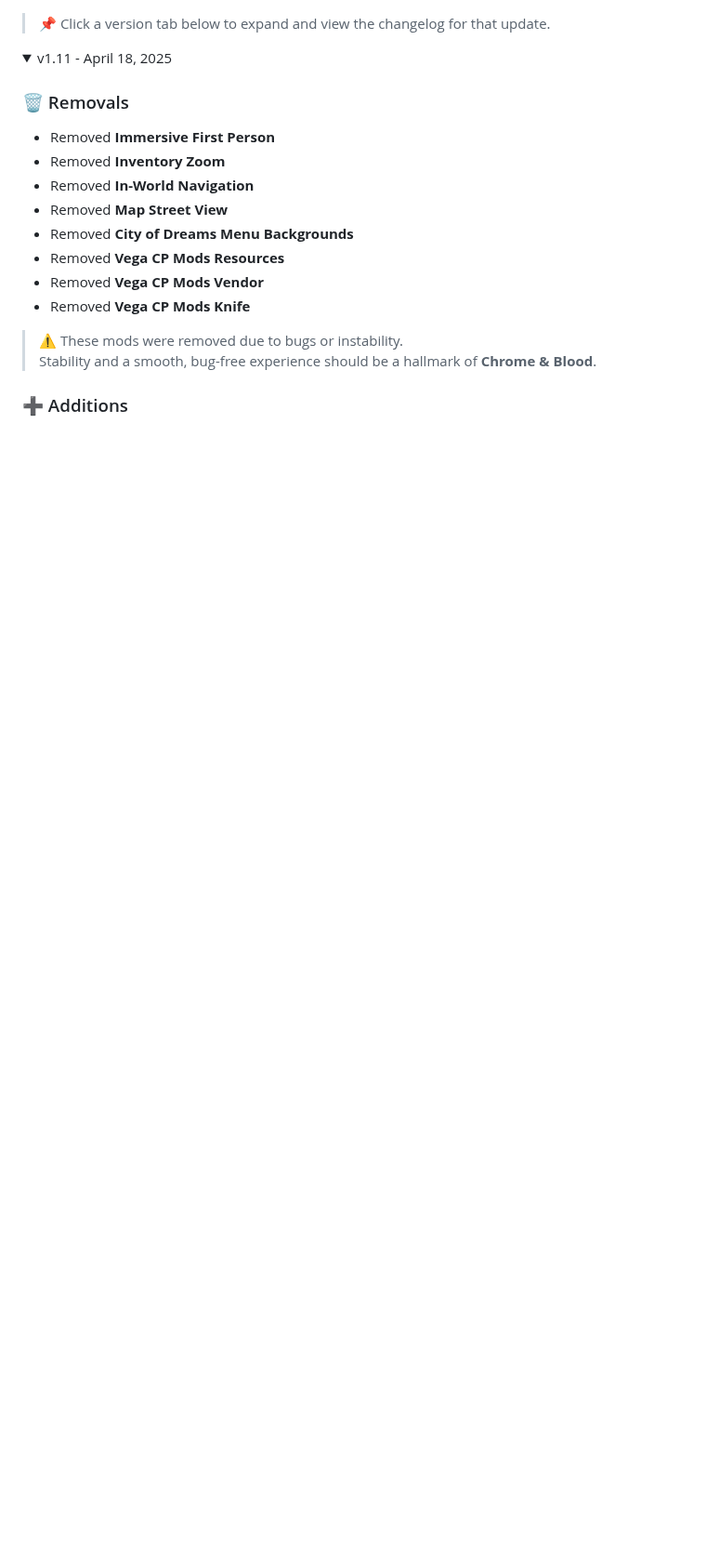
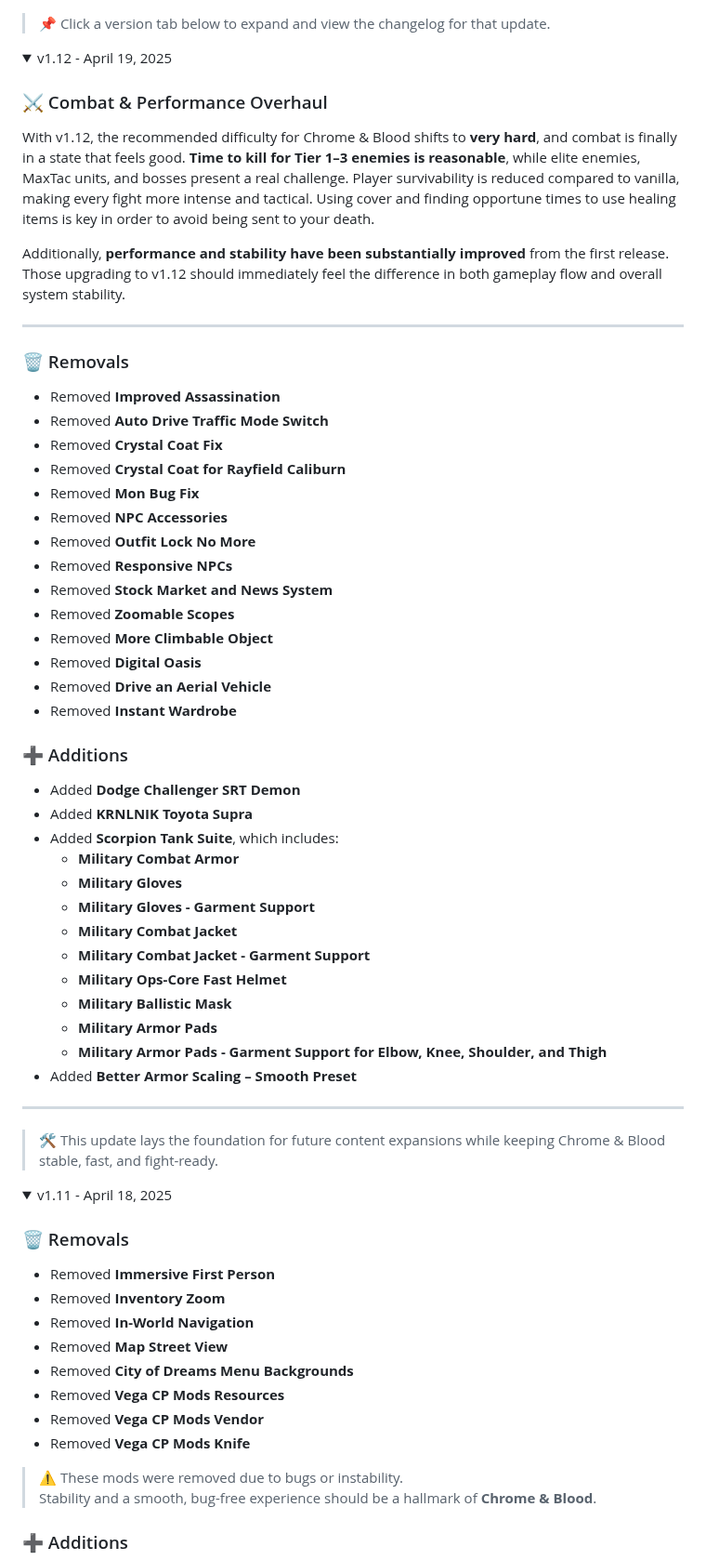
Before and after one commit to qcargile/Chrome-Blood, a Markdown page: changelog.md, the part around the change. Shown at 93% size. Rendered like a GitHub page; folded sections open; blank space fills up the shorter version.

```diff
--- a/changelog.md
+++ b/changelog.md
@@ -1,4 +1,51 @@
 > 📌 Click a version tab below to expand and view the changelog for that update.
+
+<details>
+<summary>v1.12 - April 19, 2025</summary>
+
+### ⚔️ Combat & Performance Overhaul
+With v1.12, the recommended difficulty for Chrome & Blood shifts to **very hard**, and combat is finally in a state that feels good. **Time to kill for Tier 1–3 enemies is reasonable**, while elite enemies, MaxTac units, and bosses present a real challenge. Player survivability is reduced compared to vanilla, making every fight more intense and tactical. Using cover and finding opportune times to use healing items is key in order to avoid being sent to your death.
+
+Additionally, **performance and stability have been substantially improved** from the first release. Those upgrading to v1.12 should immediately feel the difference in both gameplay flow and overall system stability.
+
+---
+
+### 🗑 Removals
+- Removed **Improved Assassination**
+- Removed **Auto Drive Traffic Mode Switch**
+- Removed **Crystal Coat Fix**
+- Removed **Crystal Coat for Rayfield Caliburn**
+- Removed **Mon Bug Fix**
+- Removed **NPC Accessories**
+- Removed **Outfit Lock No More**
+- Removed **Responsive NPCs**
+- Removed **Stock Market and News System**
+- Removed **Zoomable Scopes**
+- Removed **More Climbable Object**
+- Removed **Digital Oasis**
+- Removed **Drive an Aerial Vehicle**
+- Removed **Instant Wardrobe**
+
+### ➕ Additions
+- Added **Dodge Challenger SRT Demon**
+- Added **KRNLNIK Toyota Supra**
+- Added **Scorpion Tank Suite**, which includes:
+  - **Military Combat Armor**
+  - **Military Gloves**
+  - **Military Gloves - Garment Support**
+  - **Military Combat Jacket**
+  - **Military Combat Jacket - Garment Support**
+  - **Military Ops-Core Fast Helmet**
+  - **Military Ballistic Mask**
+  - **Military Armor Pads**
+  - **Military Armor Pads - Garment Support for Elbow, Knee, Shoulder, and Thigh**
+- Added **Better Armor Scaling – Smooth Preset**
+
+---
+
+> 🛠️ This update lays the foundation for future content expansions while keeping Chrome & Blood stable, fast, and fight-ready.
+
+</details>
 
 <details>
 <summary>v1.11 - April 18, 2025</summary>
```
